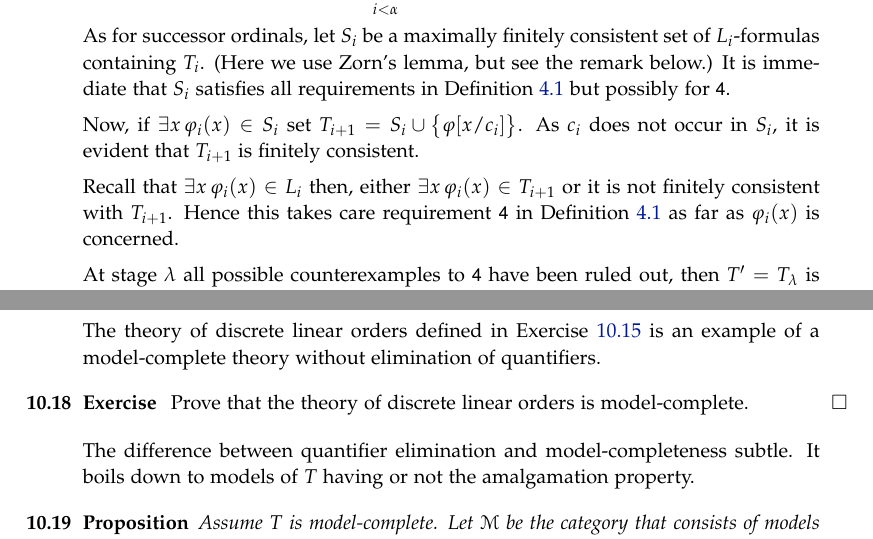
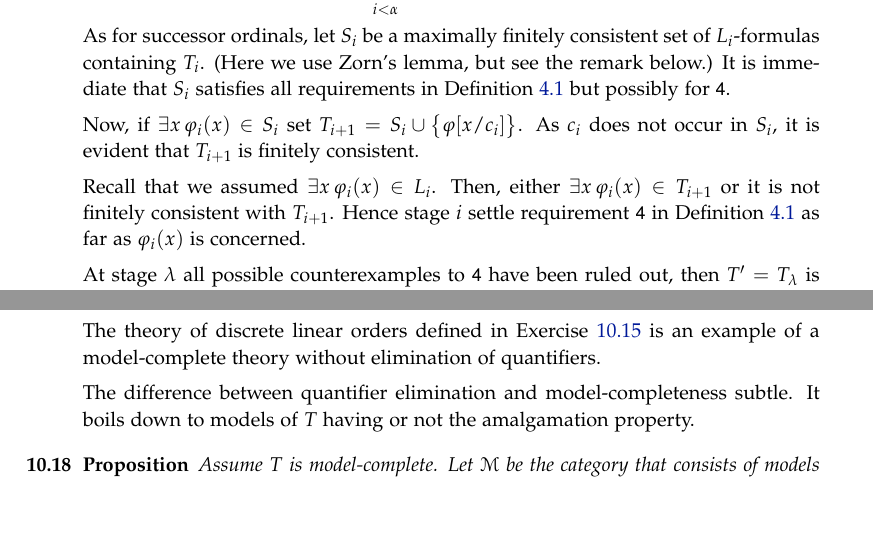
Before and after one commit to domenicozambella/creche, a LaTeX thesis (creche.tex, which reads compactness.tex, elimination.tex): two parts of pages 31 and 83 of 141, joined at a grey line, cut so that both start at the same text, the shorter picture padded with empty space. The pictures show the PDF file creche.pdf that the author committed with the source.

Commit message:
tolto esercizio mc sbagliato

```diff
--- a/compactness.tex
+++ b/compactness.tex
@@ -96,7 +96,7 @@ As for successor ordinals, let $S_i$ be a maximally finitely consistent set of $
 
 Now, if $\E x\,\phi_i(x)\in S_i$ set $T_{i+1}=S_i\cup\big\{\phi[x/c_i]\big\}$. As $c_i$ does not occur in $S_i$, it is evident that $T_{i+1}$ is finitely consistent.
 
-Recall that $\E x\,\phi_i(x)\in L_i$ then, either $\E x\,\phi_i(x)\in T_{i+1}$ or it is not finitely consistent with $T_{i+1}$. Hence this takes care requirement \ssf{4} in Definition~\ref{def_Henkin} as far as  $\phi_i(x)$ is concerned.
+Recall that we assumed $\E x\,\phi_i(x)\in L_i$. Then, either $\E x\,\phi_i(x)\in T_{i+1}$ or it is not finitely consistent with $T_{i+1}$. Hence stage $i$ settle requirement \ssf{4} in Definition~\ref{def_Henkin} as far as  $\phi_i(x)$ is concerned.
 
 At stage $\lambda$ all possible counterexamples to \ssf{4} have been ruled out, then $T'=T_\lambda$ is the required Henkin theory.
 \end{proof}
--- a/elimination.tex
+++ b/elimination.tex
@@ -304,9 +304,6 @@ The following are equivalent
 
 The theory of discrete linear orders defined in Exercise~\ref{ex_discrete_lo} is an example of a model-complete theory without elimination of quantifiers.
 
-\begin{exercise}
-Prove that the theory of discrete linear orders is model-complete.\QED
-\end{exercise}
 
 The difference between quantifier elimination and model-completeness subtle. It boils down to models of $T$ having or not the amalgamation property.
 
```
Also changed, not shown: relational.tex (+1 -1 lines), creche.pdf.
